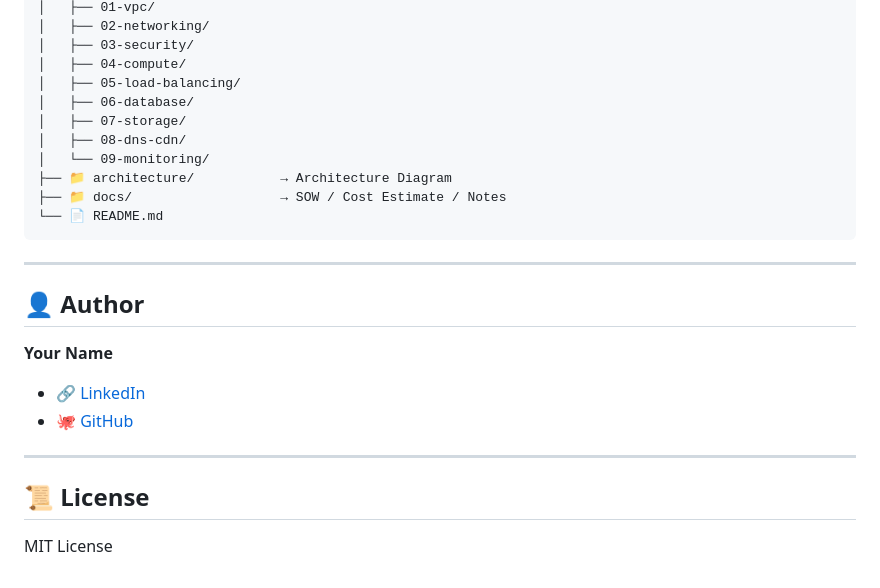
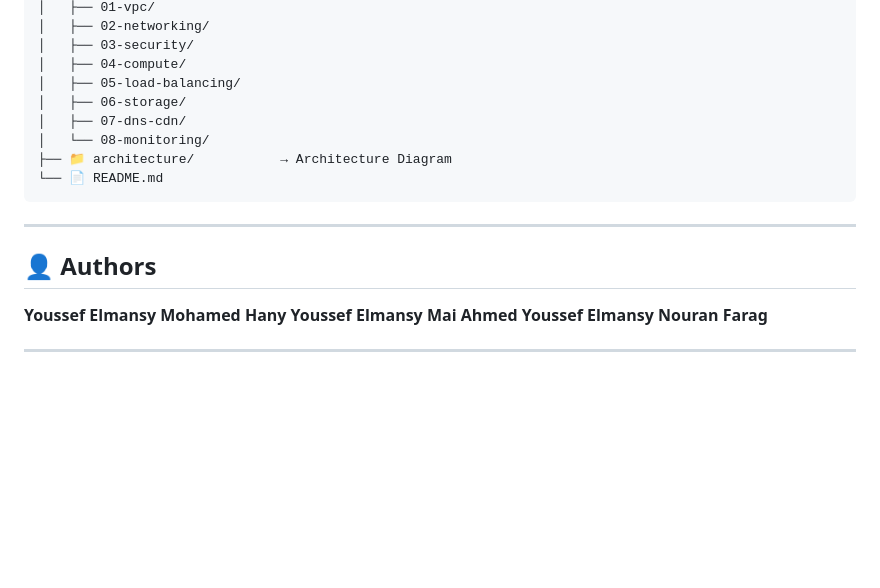
Before and after one commit to youssef-elmansy/aws-hub-spoke-multiregion-dr-cafe, a Markdown page: README.md, the part around one of its changes. Drawn GitHub-style; blank space fills up the shorter version.

````diff
--- a/README.md
+++ b/README.md
@@ -207,23 +207,22 @@ aws-hub-spoke-multiregion-dr-cafe/
 │   ├── 03-security/
 │   ├── 04-compute/
 │   ├── 05-load-balancing/
-│   ├── 06-database/
-│   ├── 07-storage/
-│   ├── 08-dns-cdn/
-│   └── 09-monitoring/
+│   ├── 06-storage/
+│   ├── 07-dns-cdn/
+│   └── 08-monitoring/
 ├── 📁 architecture/           → Architecture Diagram
-├── 📁 docs/                   → SOW / Cost Estimate / Notes
 └── 📄 README.md
 ```
 
 ---
 
-## 👤 Author
-**Your Name**
-- 🔗 [LinkedIn](https://linkedin.com/in/yourprofile)
-- 🐙 [GitHub](https://github.com/yourusername)
+## 👤 Authors
+**Youssef Elmansy**
+**Mohamed Hany**
+**Youssef Elmansy**
+**Mai Ahmed**
+**Youssef Elmansy**
+**Nouran Farag**
+
 
 ---
-
-## 📜 License
-MIT License
````
Also changed, not shown: other parts of README.md (+1 -1 lines).
